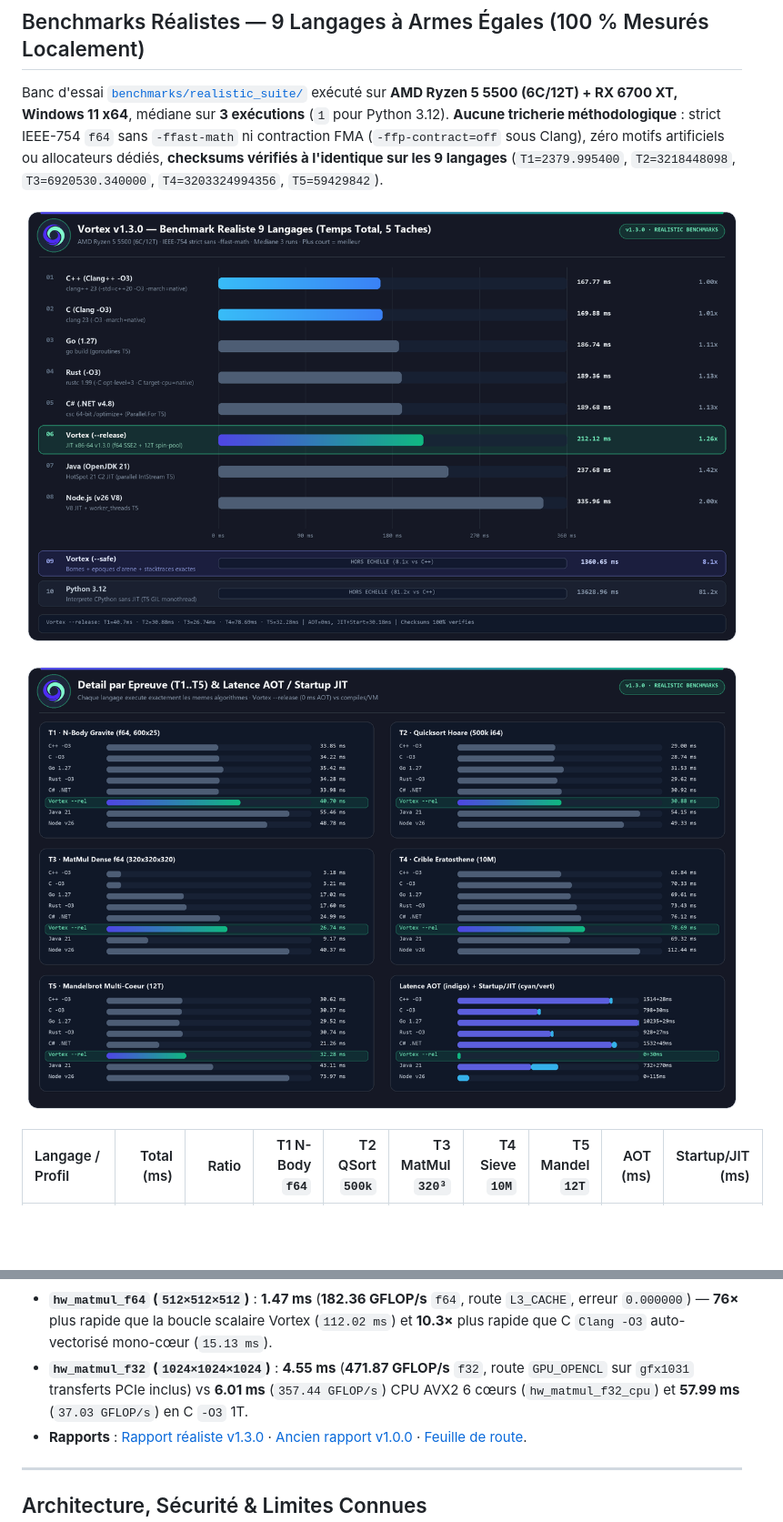
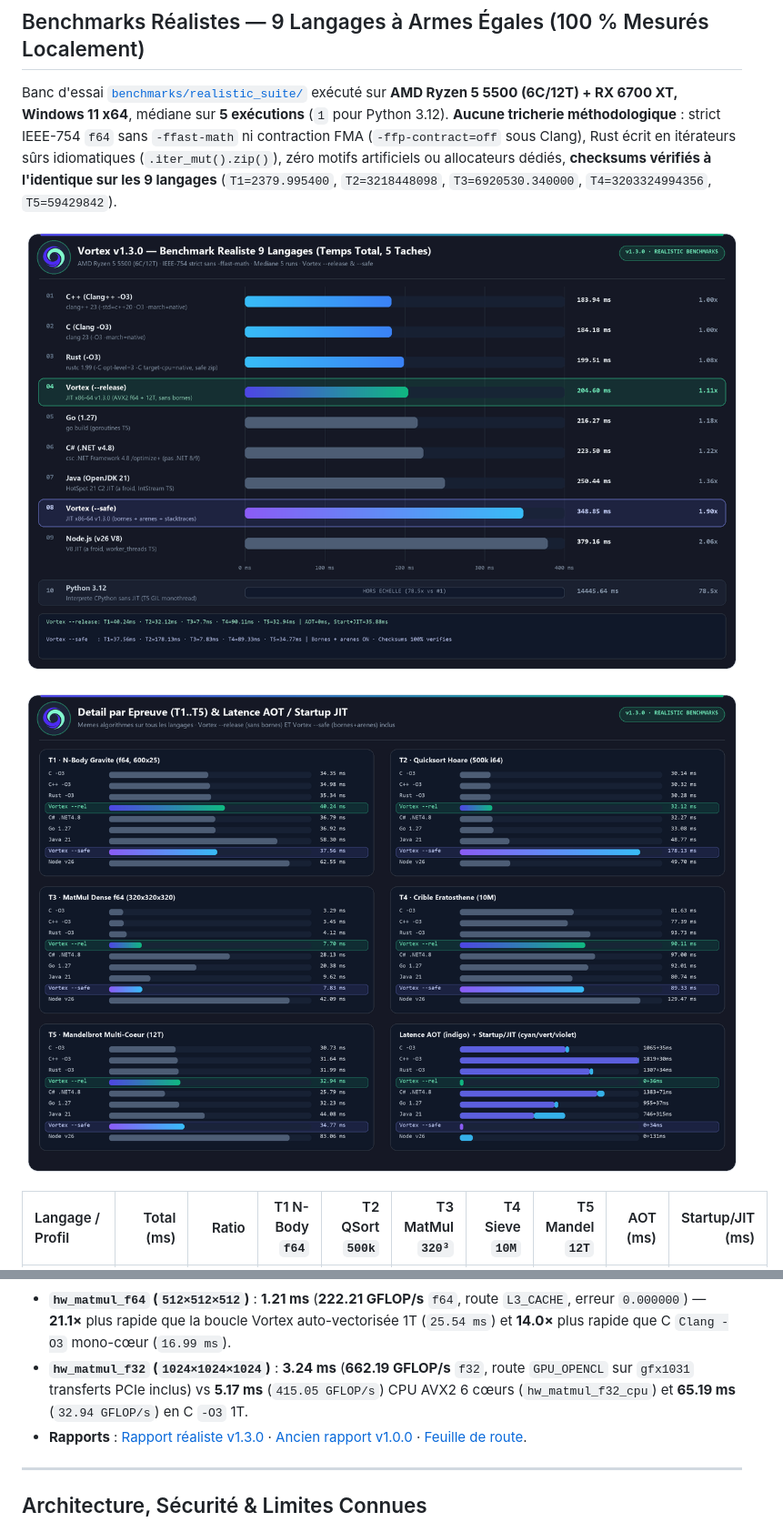
Before and after one commit to Gr4phO/Vortex, a Markdown page: README.md, 2 parts joined by grey strips. Shown at 91% size. Rendered like a GitHub page; pictures changed too: docs/assets/bench_realistic_breakdown.png, docs/assets/bench_realistic_total.png; blank space fills up the shorter version.

Commit message:
perf(jit,safe): inline hw math, strict AVX2 f64 AXPY, 3.9x faster --safe and honest 5-run benchmarks

```diff
--- a/README.md
+++ b/README.md
@@ -28,7 +28,7 @@ Vortex compile les scripts `.vx` et sessions REPL directement en code machine na
 
 ## Benchmarks Réalistes — 9 Langages à Armes Égales (100 % Mesurés Localement)
 
-Banc d'essai [`benchmarks/realistic_suite/`](benchmarks/realistic_suite/) exécuté sur **AMD Ryzen 5 5500 (6C/12T) + RX 6700 XT, Windows 11 x64**, médiane sur **3 exécutions** (`1` pour Python 3.12). **Aucune tricherie méthodologique** : strict IEEE-754 `f64` sans `-ffast-math` ni contraction FMA (`-ffp-contract=off` sous Clang), zéro motifs artificiels ou allocateurs dédiés, **checksums vérifiés à l'identique sur les 9 langages** (`T1=2379.995400`, `T2=3218448098`, `T3=6920530.340000`, `T4=3203324994356`, `T5=59429842`).
+Banc d'essai [`benchmarks/realistic_suite/`](benchmarks/realistic_suite/) exécuté sur **AMD Ryzen 5 5500 (6C/12T) + RX 6700 XT, Windows 11 x64**, médiane sur **5 exécutions** (`1` pour Python 3.12). **Aucune tricherie méthodologique** : strict IEEE-754 `f64` sans `-ffast-math` ni contraction FMA (`-ffp-contract=off` sous Clang), Rust écrit en itérateurs sûrs idiomatiques (`.iter_mut().zip()`), zéro motifs artificiels ou allocateurs dédiés, **checksums vérifiés à l'identique sur les 9 langages** (`T1=2379.995400`, `T2=3218448098`, `T3=6920530.340000`, `T4=3203324994356`, `T5=59429842`).
 
 ![Benchmark Réaliste Total 9 Langages](docs/assets/bench_realistic_total.png)
 
@@ -55,8 +57,8 @@ Séparée du benchmark pur ci-dessus, l'API matérielle opt-in [`std/hw`](std/hw
 
 ![Accélération Silicium std/hw CPU AVX2 BLIS & GPU OpenCL](docs/assets/bench_silicon_hw.png)
 
-- **`hw_matmul_f64` (`512×512×512`)** : **1.47 ms** (**182.36 GFLOP/s** `f64`, route `L3_CACHE`, erreur `0.000000`) — **76×** plus rapide que la boucle scalaire Vortex (`112.02 ms`) et **10.3×** plus rapide que C `Clang -O3` auto-vectorisé mono-cœur (`15.13 ms`).
-- **`hw_matmul_f32` (`1024×1024×1024`)** : **4.55 ms** (**471.87 GFLOP/s** `f32`, route `GPU_OPENCL` sur `gfx1031` transferts PCIe inclus) vs **6.01 ms** (`357.44 GFLOP/s`) CPU AVX2 6 cœurs (`hw_matmul_f32_cpu`) et **57.99 ms** (`37.03 GFLOP/s`) en C `-O3` 1T.
+- **`hw_matmul_f64` (`512×512×512`)** : **1.21 ms** (**222.21 GFLOP/s** `f64`, route `L3_CACHE`, erreur `0.000000`) — **21.1×** plus rapide que la boucle Vortex auto-vectorisée 1T (`25.54 ms`) et **14.0×** plus rapide que C `Clang -O3` mono-cœur (`16.99 ms`).
+- **`hw_matmul_f32` (`1024×1024×1024`)** : **3.24 ms** (**662.19 GFLOP/s** `f32`, route `GPU_OPENCL` sur `gfx1031` transferts PCIe inclus) vs **5.17 ms** (`415.05 GFLOP/s`) CPU AVX2 6 cœurs (`hw_matmul_f32_cpu`) et **65.19 ms** (`32.94 GFLOP/s`) en C `-O3` 1T.
 - **Rapports** : [Rapport réaliste v1.3.0](benchmarks/BENCHMARK_REPORT_v1.3.0.md) · [Ancien rapport v1.0.0](benchmarks/BENCHMARK_REPORT_v1.0.0.md) · [Feuille de route](docs/OPTIMIZATION_ROADMAP.md).
 
 ---
```
Also changed, not shown: other parts of README.md (+13 -11 lines), CHANGELOG.md (+6 -3 lines), benchmarks/BENCHMARK_REPORT_v1.3.0.md (+27 -26 lines), docs/assets/bench_silicon_hw.png, 11 other files.
